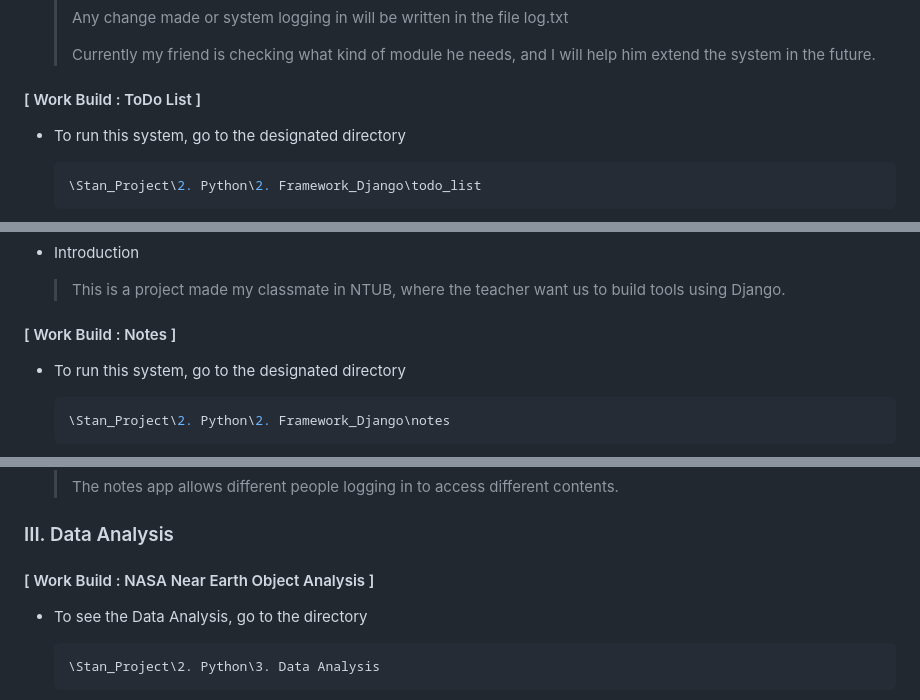
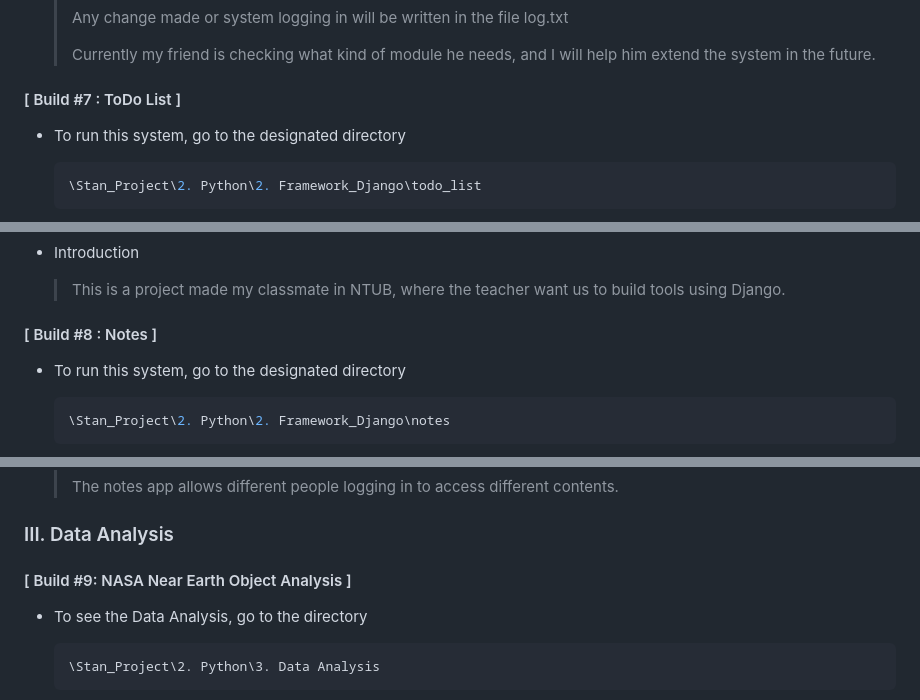
Before and after one commit to donkeystan/myworks, a Markdown page: README.md, 3 parts joined by grey strips. GitHub-like rendering.

```diff
--- a/README.md
+++ b/README.md
@@ -148,7 +148,7 @@ Hi, I'm Stan. I have been learning programming on my own for almost two years, a
 
 
 
-#### [ Work Build : ToDo List ]
+#### [ Build #7 : ToDo List ]
 
 - To run this system, go to the designated directory
 
@@ -172,7 +172,7 @@ Hi, I'm Stan. I have been learning programming on my own for almost two years, a
 
 
 
-#### [ Work Build : Notes ]
+#### [ Build #8 : Notes ]
 
 - To run this system, go to the designated directory
 
@@ -206,7 +206,7 @@ Hi, I'm Stan. I have been learning programming on my own for almost two years, a
 
 ### III. Data Analysis
 
-#### [ Work Build : NASA Near Earth Object Analysis ]
+#### [ Build #9: NASA Near Earth Object Analysis ]
 
 - To see the Data Analysis, go to the directory
 
```
Also changed, not shown: other parts of README.md (+13 -13 lines).
